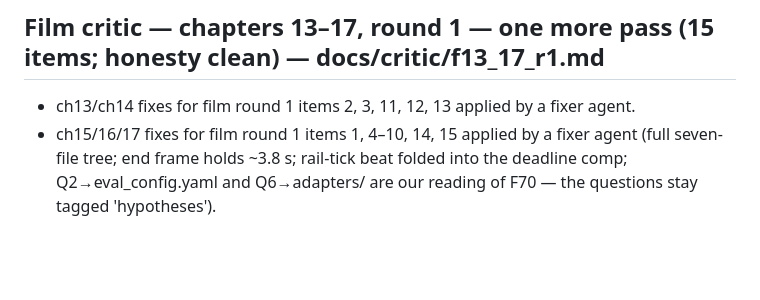
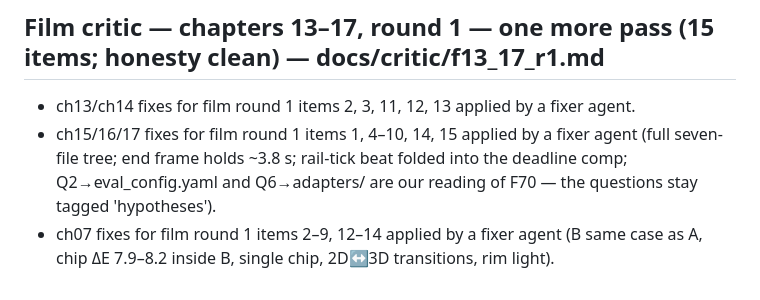
Before and after one commit to raut7218/Gemma-4, a Markdown page: video/docs/ledger.md, the part around the change. GitHub-like rendering; blank space fills up the shorter version.

Commit message:
video: ch07 fixes logged
Co-Authored-By: Claude Opus 5.5 <noreply@anthropic.com>
Claude-Session: https://claude.ai/code/session_01WjkuhSfmPY5CNpZo9w59z6

```diff
--- a/video/docs/ledger.md
+++ b/video/docs/ledger.md
@@ -88,3 +88,4 @@ Decision: targeted v5 pass fixing every concrete item above, then build. Remaini
 ## Film critic — chapters 13–17, round 1 — one more pass (15 items; honesty clean) — docs/critic/f13_17_r1.md
 - ch13/ch14 fixes for film round 1 items 2, 3, 11, 12, 13 applied by a fixer agent.
 - ch15/16/17 fixes for film round 1 items 1, 4–10, 14, 15 applied by a fixer agent (full seven-file tree; end frame holds ~3.8 s; rail-tick beat folded into the deadline comp; Q2→eval_config.yaml and Q6→adapters/ are our reading of F70 — the questions stay tagged 'hypotheses').
+- ch07 fixes for film round 1 items 2–9, 12–14 applied by a fixer agent (B same case as A, chip ΔE 7.9–8.2 inside B, single chip, 2D↔3D transitions, rim light).
```
